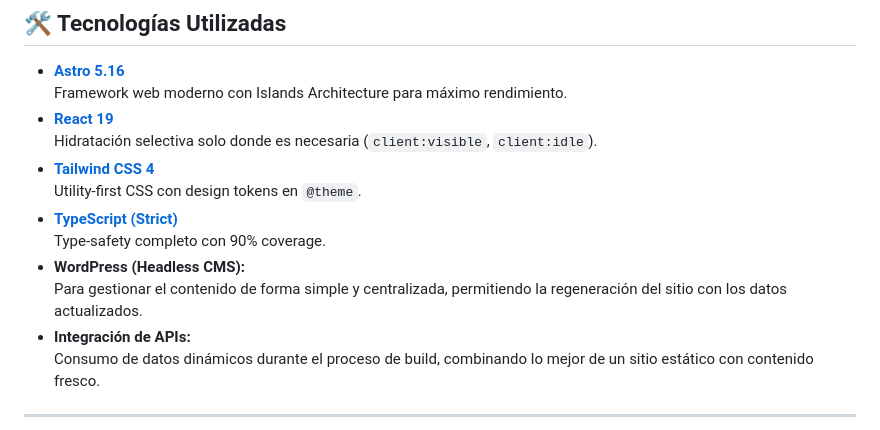
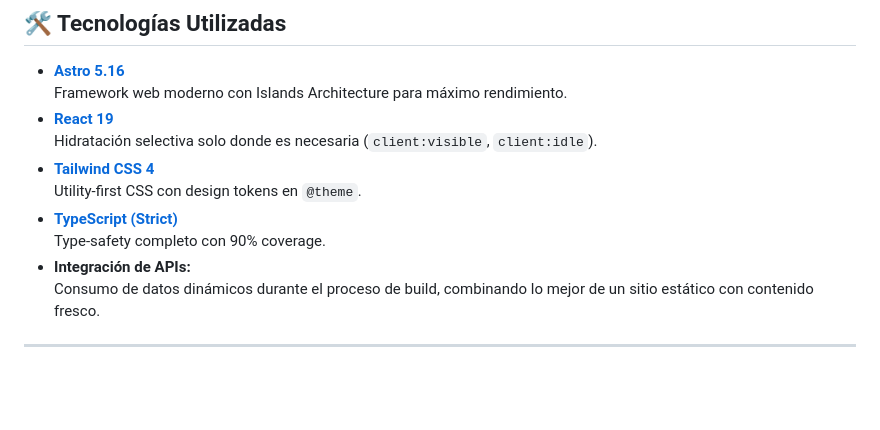
Before and after one commit to Digital-Revolution-Cuba/Digital-Revolution-Web, a Markdown page: README.md, the part around the change. Rendered like a GitHub page; blank space fills up the shorter version.

```diff
--- a/README.md
+++ b/README.md
@@ -31,8 +31,6 @@ Bienvenido al repositorio de **Revolucion-Digital-Web**, la interfaz digital que
   Utility-first CSS con design tokens en `@theme`.
 - **[TypeScript (Strict)](https://www.typescriptlang.org/)**
   Type-safety completo con 90% coverage.
-- **WordPress (Headless CMS):**
-  Para gestionar el contenido de forma simple y centralizada, permitiendo la regeneración del sitio con los datos actualizados.
 - **Integración de APIs:**
   Consumo de datos dinámicos durante el proceso de build, combinando lo mejor de un sitio estático con contenido fresco.
 
```
